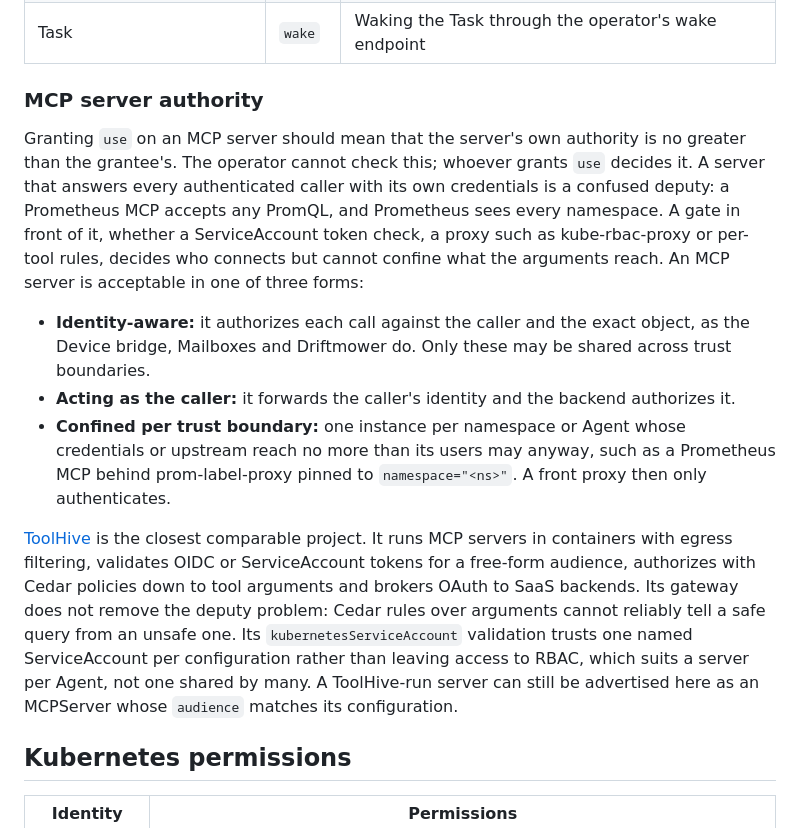
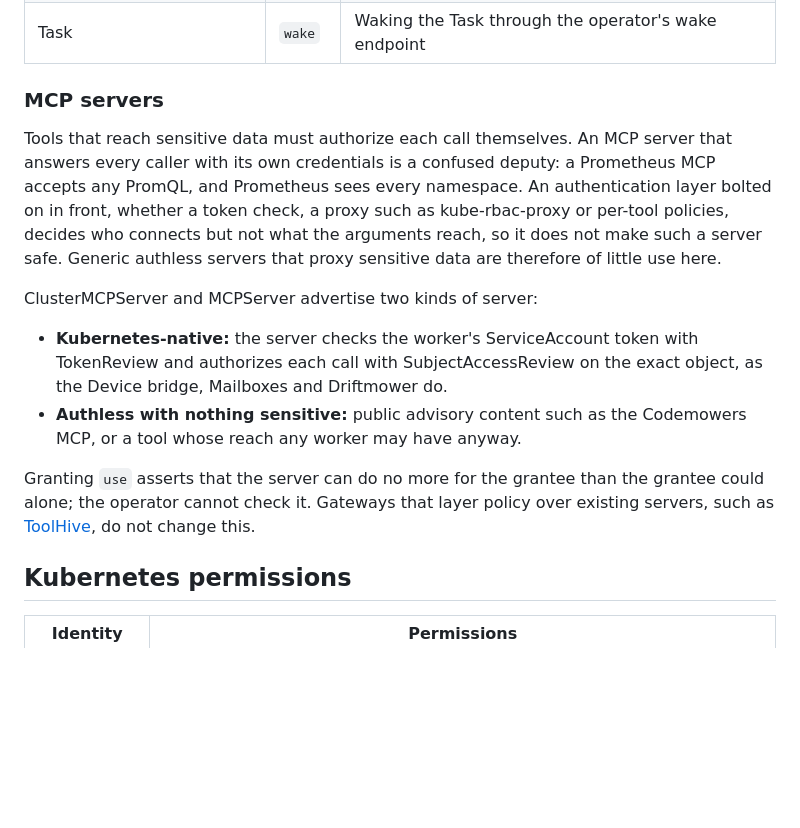
Before and after one commit to codemowers/agent, a Markdown page: docs/security-model.md, the part around the change. GitHub-like rendering; blank space fills up the shorter version.

Commit message:
Generalize MCP server guidance
Sensitive tools must authorize each call themselves; an auth layer in
front of a generic authless server does not confine what its arguments
reach. Advertise Kubernetes-native servers and authless servers with
nothing sensitive, and keep a minimal ToolHive reference.

Co-Authored-By: Claude Opus 5.5 <noreply@anthropic.com>

```diff
--- a/docs/security-model.md
+++ b/docs/security-model.md
@@ -69,37 +69,28 @@ grants such as cluster-admin include them all.
 | ClusterMCPServer, MCPServer | `use` | The server's endpoint and a token for its audience in the worker |
 | Task | `wake` | Waking the Task through the operator's wake endpoint |
 
-### MCP server authority
+### MCP servers
 
-Granting `use` on an MCP server should mean that the server's own authority
-is no greater than the grantee's. The operator cannot check this; whoever
-grants `use` decides it. A server that answers every authenticated caller
-with its own credentials is a confused deputy: a Prometheus MCP accepts any
-PromQL, and Prometheus sees every namespace. A gate in front of it, whether
-a ServiceAccount token check, a proxy such as kube-rbac-proxy or per-tool
-rules, decides who connects but cannot confine what the arguments reach.
-An MCP server is acceptable in one of three forms:
+Tools that reach sensitive data must authorize each call themselves. An MCP
+server that answers every caller with its own credentials is a confused
+deputy: a Prometheus MCP accepts any PromQL, and Prometheus sees every
+namespace. An authentication layer bolted on in front, whether a token check,
+a proxy such as kube-rbac-proxy or per-tool policies, decides who connects but
+not what the arguments reach, so it does not make such a server safe. Generic
+authless servers that proxy sensitive data are therefore of little use here.
 
-- **Identity-aware:** it authorizes each call against the caller and the
-  exact object, as the Device bridge, Mailboxes and Driftmower do. Only these
-  may be shared across trust boundaries.
-- **Acting as the caller:** it forwards the caller's identity and the backend
-  authorizes it.
-- **Confined per trust boundary:** one instance per namespace or Agent whose
-  credentials or upstream reach no more than its users may anyway, such as a
-  Prometheus MCP behind prom-label-proxy pinned to `namespace="<ns>"`. A front
-  proxy then only authenticates.
+ClusterMCPServer and MCPServer advertise two kinds of server:
 
-[ToolHive](https://docs.stacklok.com/toolhive/) is the closest comparable
-project. It runs MCP servers in containers with egress filtering, validates
-OIDC or ServiceAccount tokens for a free-form audience, authorizes with Cedar
-policies down to tool arguments and brokers OAuth to SaaS backends. Its
-gateway does not remove the deputy problem: Cedar rules over arguments cannot
-reliably tell a safe query from an unsafe one. Its `kubernetesServiceAccount`
-validation trusts one named ServiceAccount per configuration rather than
-leaving access to RBAC, which suits a server per Agent, not one shared by
-many. A ToolHive-run server can still be advertised here as an MCPServer
-whose `audience` matches its configuration.
+- **Kubernetes-native:** the server checks the worker's ServiceAccount token
+  with TokenReview and authorizes each call with SubjectAccessReview on the
+  exact object, as the Device bridge, Mailboxes and Driftmower do.
+- **Authless with nothing sensitive:** public advisory content such as the
+  Codemowers MCP, or a tool whose reach any worker may have anyway.
+
+Granting `use` asserts that the server can do no more for the grantee than
+the grantee could alone; the operator cannot check it. Gateways that layer
+policy over existing servers, such as
+[ToolHive](https://docs.stacklok.com/toolhive/), do not change this.
 
 ## Kubernetes permissions
 
```
Also changed, not shown: AGENTS.md (+3 -2 lines).
